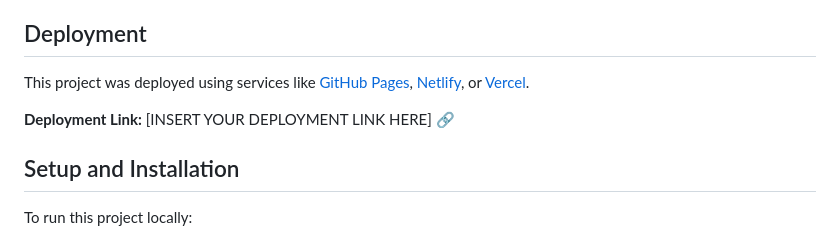
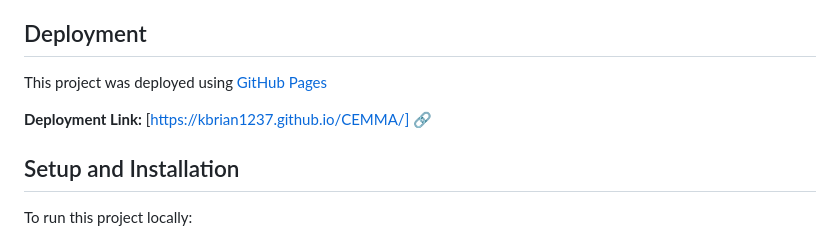
Before and after one commit to kbrian1237/CEMMA, a Markdown page: README.md, the part around the change. Drawn GitHub-style.

```diff
--- a/README.md
+++ b/README.md
@@ -70,9 +70,9 @@ The `script.js` file contains the core JavaScript logic for the Home page, inclu
 
 ## Deployment
 
-This project was deployed using services like [GitHub Pages](https://pages.github.com/), [Netlify](https://www.netlify.com/), or [Vercel](https://vercel.com/).
+This project was deployed using  [GitHub Pages](https://pages.github.com/)
 
-**Deployment Link:** [INSERT YOUR DEPLOYMENT LINK HERE] 🔗
+**Deployment Link:** [https://kbrian1237.github.io/CEMMA/] 🔗
 
 ## Setup and Installation
 
```
